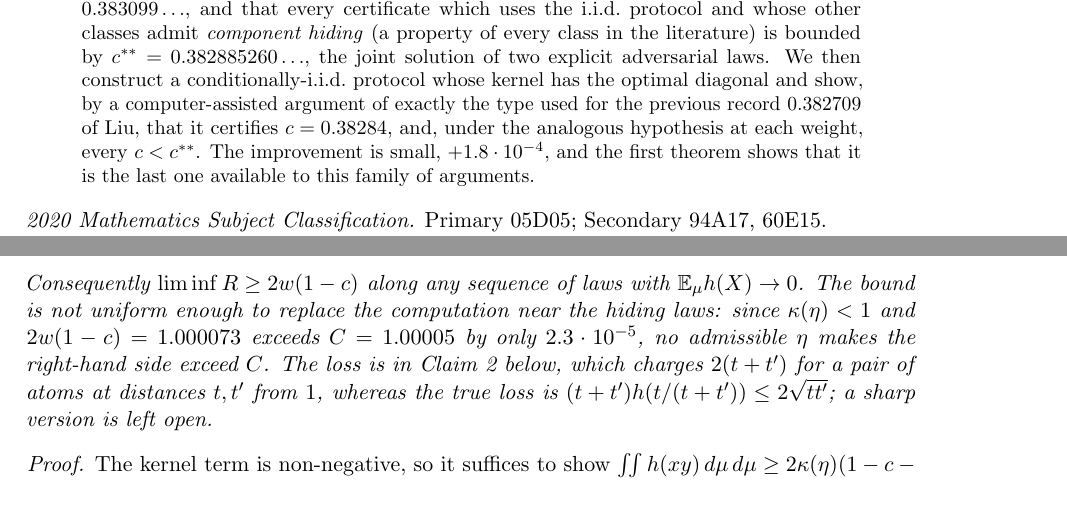
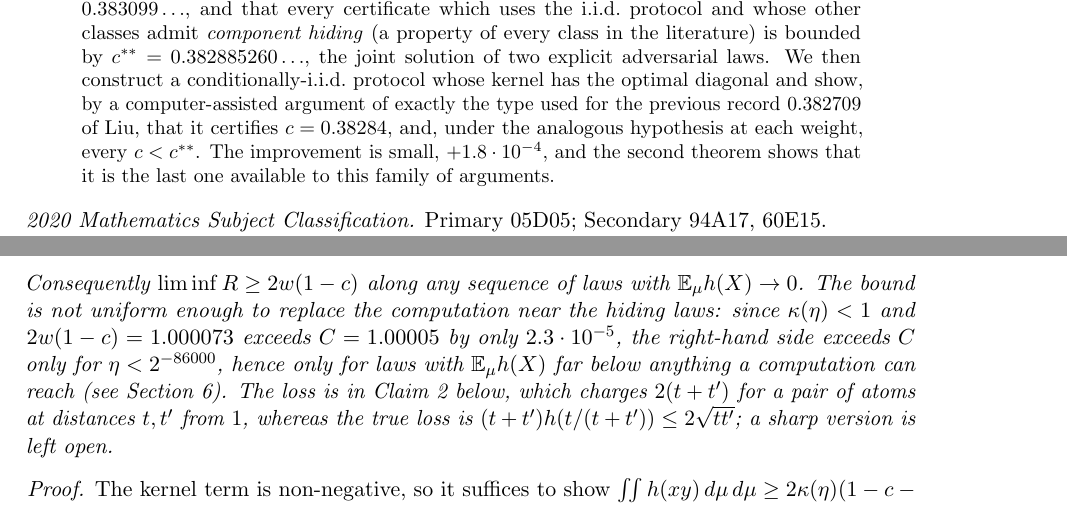
Before and after one commit to moffatstudio/union-closed-constant, a LaTeX paper (paper/paper.tex): two parts of pages 1 and 8 of 12, joined at a grey line, cut so that both start at the same text. Compiled offline with pdfLaTeX.

Commit message:
Referee round 4 (sign-off): two cosmetic fixes

```diff
--- a/paper/paper.tex
+++ b/paper/paper.tex
@@ -35,7 +35,7 @@
 \maketitle
 
 \begin{abstract}
-Gilmer's entropy method for Frankl's union-closed sets conjecture, in the form developed by Sawin, Yu, Cambie and Liu, certifies a constant $c$ (some element lies in at least $c|\F|$ members of every union-closed family $\F$) through a single-letter inequality. The inequality involves a \emph{protocol}, a memoryless rule that couples the two conditional bits, and a \emph{class} of admissible joint laws of the two prefix-conditional probabilities. We prove that every such certificate whose classes contain product laws is bounded by $1-\ent(1/\sqrt2)/\sqrt2=0.383099\ldots$, and that every certificate which uses the i.i.d.\ protocol and whose other classes admit \emph{component hiding} (a property of every class in the literature) is bounded by $c^{**}=0.382885260\ldots$, the joint solution of two explicit adversarial laws. We then construct a conditionally-i.i.d.\ protocol whose kernel has the optimal diagonal and show, by a computer-assisted argument of exactly the type used for the previous record $0.382709$ of Liu, that it certifies $c=0.38284$, and, under the analogous hypothesis at each weight, every $c<c^{**}$. The improvement is small, $+1.8\cdot10^{-4}$, and the first theorem shows that it is the last one available to this family of arguments.
+Gilmer's entropy method for Frankl's union-closed sets conjecture, in the form developed by Sawin, Yu, Cambie and Liu, certifies a constant $c$ (some element lies in at least $c|\F|$ members of every union-closed family $\F$) through a single-letter inequality. The inequality involves a \emph{protocol}, a memoryless rule that couples the two conditional bits, and a \emph{class} of admissible joint laws of the two prefix-conditional probabilities. We prove that every such certificate whose classes contain product laws is bounded by $1-\ent(1/\sqrt2)/\sqrt2=0.383099\ldots$, and that every certificate which uses the i.i.d.\ protocol and whose other classes admit \emph{component hiding} (a property of every class in the literature) is bounded by $c^{**}=0.382885260\ldots$, the joint solution of two explicit adversarial laws. We then construct a conditionally-i.i.d.\ protocol whose kernel has the optimal diagonal and show, by a computer-assisted argument of exactly the type used for the previous record $0.382709$ of Liu, that it certifies $c=0.38284$, and, under the analogous hypothesis at each weight, every $c<c^{**}$. The improvement is small, $+1.8\cdot10^{-4}$, and the second theorem shows that it is the last one available to this family of arguments.
 \end{abstract}
 
 \noindent\textit{2020 Mathematics Subject Classification.} Primary 05D05; Secondary 94A17, 60E15.\\
@@ -250,7 +250,7 @@ Fix $q$, and fix the values $\int x\,dP_j$, $\int g_2\,dP_j$, $\int g_3\,dP_j$ f
 \begin{lemma}[small-entropy regime]\label{lem:small}
 Let $\mu$ be a law on $[0,1]$ with $\E_\mu[X]\ge1-c$ and $\E_\mu[\ent(X)]>0$, and let $\eta\in(0,\frac14]$. Then for every $q,P_0,P_1$ with marginal $\mu$,
 \[\frac{w\iint\ent(xy)\,d\mu\,d\mu+(1-w)\big[(1-q)J(P_0)+qJ(P_1)\big]}{\E_{\mu}\ent(X)}\;\ge\;2w\,\kappa(\eta)\Big(1-c-\eta-\frac{\E_\mu\ent(X)}{\ent(\eta)}\Big),\qquad\kappa(\eta):=(1-\eta)\Big(1-\frac2{\log_2(1/\eta)}\Big).\]
-Consequently $\liminf R\ge2w(1-c)$ along any sequence of laws with $\E_\mu\ent(X)\to0$. The bound is not uniform enough to replace the computation near the hiding laws: since $\kappa(\eta)<1$ and $2w(1-c)=1.000073$ exceeds $C=1.00005$ by only $2.3\cdot10^{-5}$, no admissible $\eta$ makes the right-hand side exceed $C$. The loss is in Claim~2 below, which charges $2(t+t')$ for a pair of atoms at distances $t,t'$ from $1$, whereas the true loss is $(t+t')\ent(t/(t+t'))\le2\sqrt{tt'}$; a sharp version is left open.
+Consequently $\liminf R\ge2w(1-c)$ along any sequence of laws with $\E_\mu\ent(X)\to0$. The bound is not uniform enough to replace the computation near the hiding laws: since $\kappa(\eta)<1$ and $2w(1-c)=1.000073$ exceeds $C=1.00005$ by only $2.3\cdot10^{-5}$, the right-hand side exceeds $C$ only for $\eta<2^{-86000}$, hence only for laws with $\E_\mu\ent(X)$ far below anything a computation can reach (see Section~\ref{sec:numerics}). The loss is in Claim~2 below, which charges $2(t+t')$ for a pair of atoms at distances $t,t'$ from $1$, whereas the true loss is $(t+t')\ent(t/(t+t'))\le2\sqrt{tt'}$; a sharp version is left open.
 \end{lemma}
 \begin{proof}
 The kernel term is non-negative, so it suffices to show $\iint\ent(xy)\,d\mu\,d\mu\ge2\kappa(\eta)(1-c-\eta-\E_\mu\ent(X)/\ent(\eta))\,\E_\mu\ent(X)$. Split $[0,1]$ into $L=[0,\eta)$, $M=[\eta,1-\eta]$, $T=(1-\eta,1]$; write $a=\mu(T)$, $m=\mu(M)$. Since $\ent\ge\ent(\eta)$ on $M$, $m\le\E_\mu\ent(X)/\ent(\eta)$. Since $\E_\mu[X]\le\eta\mu(L)+m+a$, we get $a\ge1-c-\eta-m$.
```
Also changed, not shown: 1 other file.
